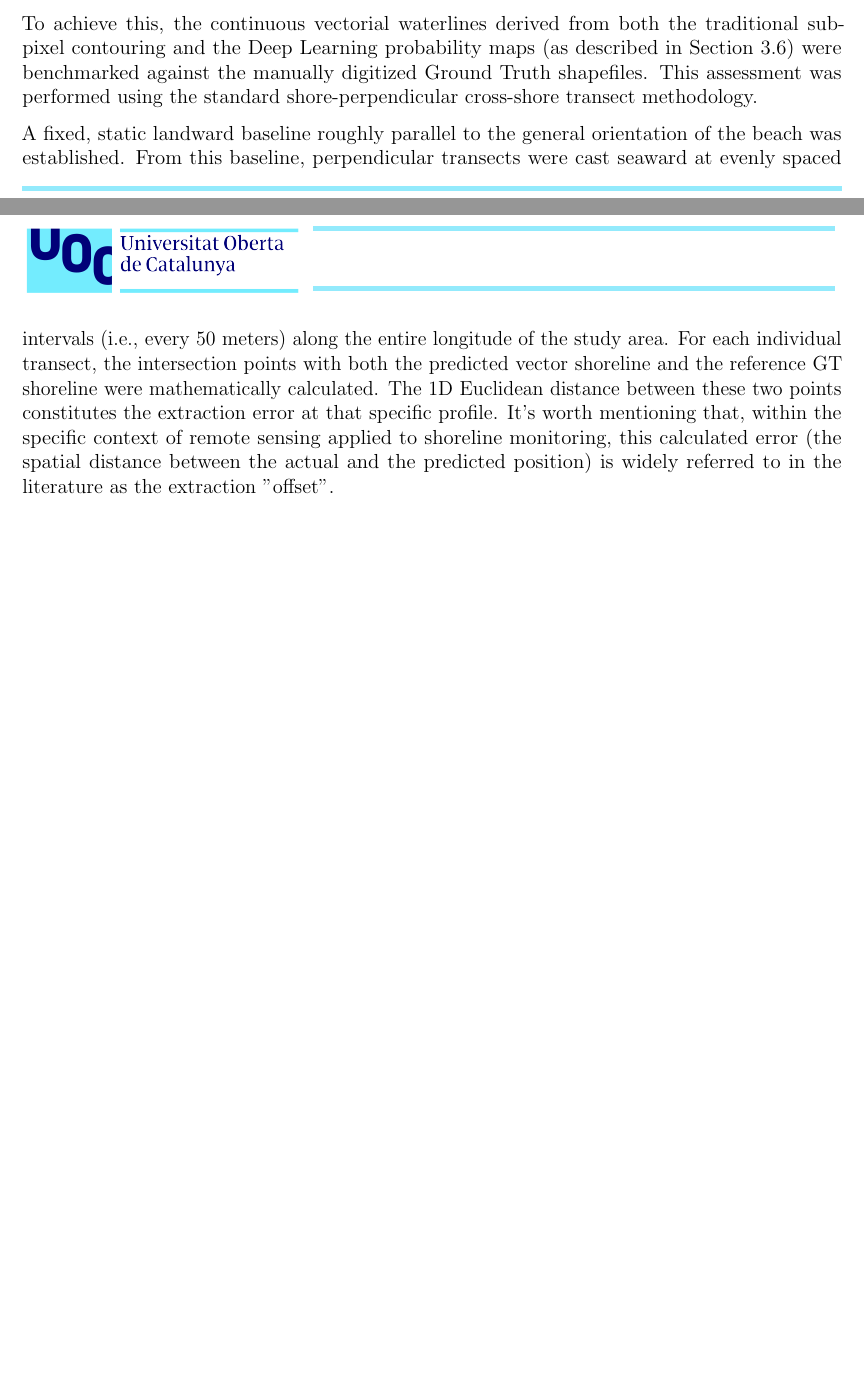
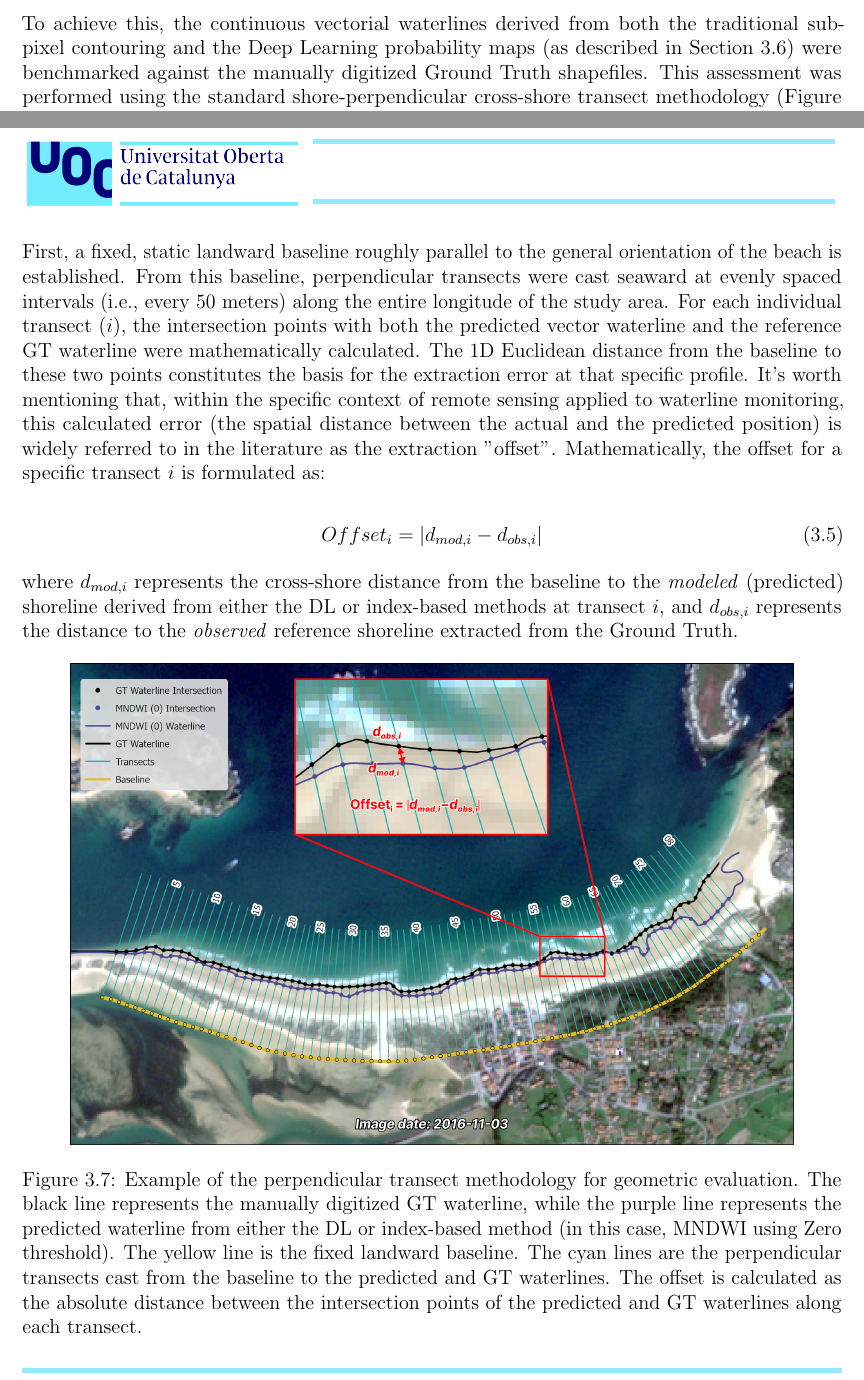
Before and after one commit to AlbertGallegoJimenez/sentinel2-coastline-benchmarking, a LaTeX thesis (docs/final_report/TFM_Gallego_Jimenez_Albert.tex): two parts of pages 39 and 40 of 49, joined at a grey line, cut so that both start at the same text, the shorter picture padded with empty space. Compiled offline with pdfLaTeX.

Commit message:
more refining chapter 3

```diff
--- a/docs/final_report/TFM_Gallego_Jimenez_Albert.tex
+++ b/docs/final_report/TFM_Gallego_Jimenez_Albert.tex
@@ -529,11 +529,23 @@ Within this restricted boundary zone, the segmentation performance was quantifie
 
 While the pixel-based evaluation determines how well a model categorizes the image grid, the geometric evaluation translates those results into the real-world metric required by coastal engineers: tracking the physical position of the coast in meters.
 
-To achieve this, the continuous vectorial waterlines derived from both the traditional sub-pixel contouring and the Deep Learning probability maps (as described in Section 3.6) were benchmarked against the manually digitized Ground Truth shapefiles. This assessment was performed using the standard shore-perpendicular cross-shore transect methodology.
+To achieve this, the continuous vectorial waterlines derived from both the traditional sub-pixel contouring and the Deep Learning probability maps (as described in Section 3.6) were benchmarked against the manually digitized Ground Truth shapefiles. This assessment was performed using the standard shore-perpendicular cross-shore transect methodology (Figure \ref{fig:transect_methodology}).
 
-A fixed, static landward baseline roughly parallel to the general orientation of the beach was established. From this baseline, perpendicular transects were cast seaward at evenly spaced intervals (i.e., every 50 meters) along the entire longitude of the study area. For each individual transect, the intersection points with both the predicted vector shoreline and the reference GT shoreline were mathematically calculated. The 1D Euclidean distance between these two points constitutes the extraction error at that specific profile. It's worth mentioning that, within the specific context of remote sensing applied to shoreline monitoring, this calculated error (the spatial distance between the actual and the predicted position) is widely referred to in the literature as the extraction "offset".
+First, a fixed, static landward baseline roughly parallel to the general orientation of the beach is established. From this baseline, perpendicular transects were cast seaward at evenly spaced intervals (i.e., every 50 meters) along the entire longitude of the study area. For each individual transect ($i$), the intersection points with both the predicted vector waterline and the reference GT waterline were mathematically calculated. The 1D Euclidean distance from the baseline to these two points constitutes the basis for the extraction error at that specific profile. It's worth mentioning that, within the specific context of remote sensing applied to waterline monitoring, this calculated error (the spatial distance between the actual and the predicted position) is widely referred to in the literature as the extraction "offset". Mathematically, the offset for a specific transect $i$ is formulated as:
 
-% Figura de ejemplo de la metodología de transectos perpendiculares, mostrando la línea de costa GT, la línea de costa predicha, el baseline y los transectos, con un ejemplo de cómo se calcula el offset para un transecto específico.
+\begin{equation}
+    Offset_i = |d_{mod,i} - d_{obs,i}|
+\end{equation}
+
+where $d_{mod,i}$ represents the cross-shore distance from the baseline to the \textit{modeled} (predicted) shoreline derived from either the DL or index-based methods at transect $i$, and $d_{obs,i}$ represents the distance to the \textit{observed} reference shoreline extracted from the Ground Truth.
+
+\begin{figure}[H]
+    \centering
+    \includegraphics[width=15truecm]{figure_example_offset_calc.png}
+    \caption{Example of the perpendicular transect methodology for geometric evaluation. The black line represents the manually digitized GT waterline, while the purple line represents the predicted waterline from either the DL or index-based method (in this case, MNDWI using Zero threshold). The yellow line is the fixed landward baseline. The cyan lines are the perpendicular transects cast from the baseline to the predicted and GT waterlines. The offset is calculated as the absolute distance between the intersection points of the predicted and GT waterlines along each transect.}
+    \label{fig:transect_methodology}
+
+\end{figure}
 
 By aggregating the distances recorded across all intersecting transects for a given satellite image, four robust statistical metrics were computed:
 \begin{itemize}
```
Also changed, not shown: docs/final_report/figure_example_offset_calc.png (added), docs/final_report/TFM_Gallego_Jimenez_Albert.tex (6 more changed lines), 9 other files.
